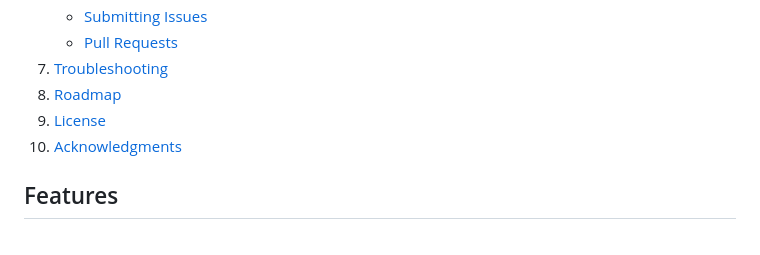
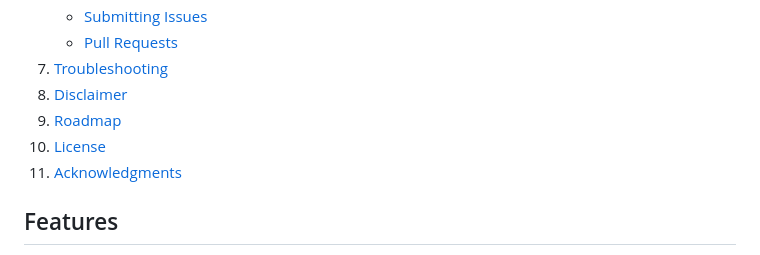
Before and after one commit to jessegyger/gscripter, a Markdown page: README.md, the part around the change. Rendered like a GitHub page.

```diff
--- a/README.md
+++ b/README.md
@@ -30,9 +30,10 @@
    - [Submitting Issues](#submitting-issues)
    - [Pull Requests](#pull-requests)
 7. [Troubleshooting](#troubleshooting)
-8. [Roadmap](#roadmap)
-9. [License](#license)
-10. [Acknowledgments](#acknowledgments)
+8. [Disclaimer](#disclaimer)
+9. [Roadmap](#roadmap)
+10. [License](#license)
+11. [Acknowledgments](#acknowledgments)
 
 ## Features
 
```
